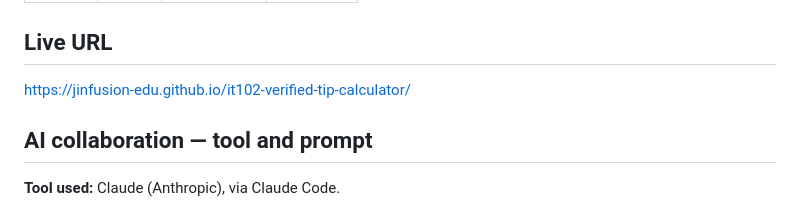
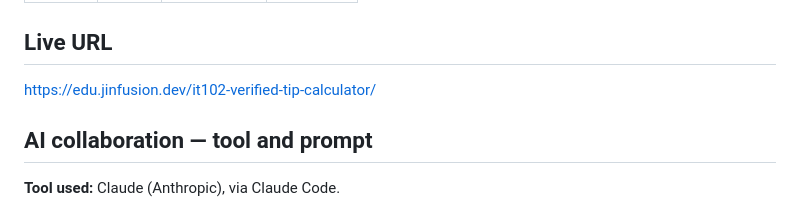
Before and after one commit to jinfusion-edu/it102-verified-tip-calculator, a Markdown page: README.md, the part around the change. Drawn GitHub-style.

Commit message:
Fix canonical URLs: the org's Pages custom domain applies to project sites
Pages reported the live address as edu.jinfusion.dev/<repo>/, not
jinfusion-edu.github.io/<repo>/. The jinfusion-edu org owns a verified
custom domain via the CNAME in jinfusion-edu.github.io, and project
Pages sites inherit it.

The github.io address still 301-redirects here, so no link is broken -
but og:url and rel=canonical should name the destination, not a redirect.

```diff
--- a/README.md
+++ b/README.md
@@ -46,7 +46,7 @@ pre-filled with `15`, a green **Calculate Total** button, and a results box.
 
 ## Live URL
 
-https://jinfusion-edu.github.io/it102-verified-tip-calculator/
+https://edu.jinfusion.dev/it102-verified-tip-calculator/
 
 ## AI collaboration — tool and prompt
 
```
